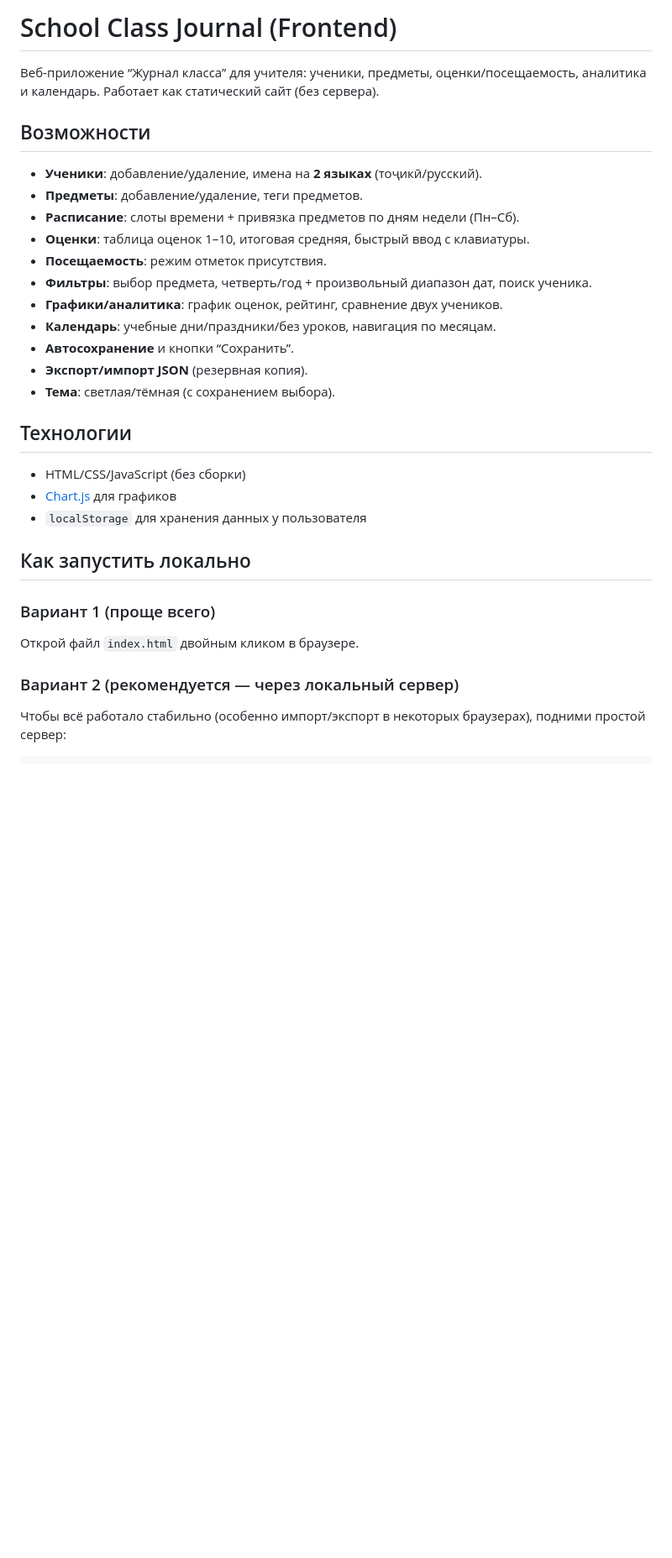
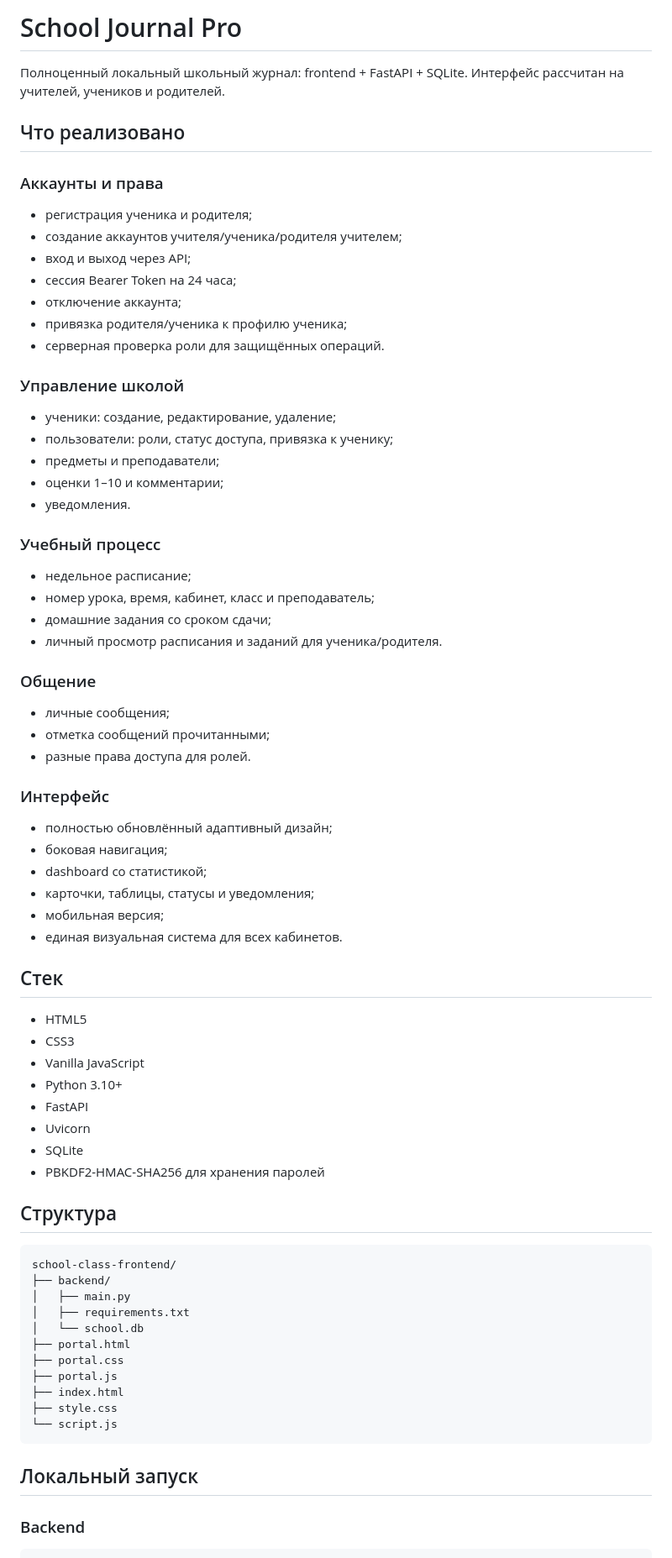
Before and after one commit to anisjanee/school-class-frontend, a Markdown page: README.md, the part around one of its changes. Shown at 84% size. Rendered like a GitHub page; blank space fills up the shorter version.

Commit message:
docs: document full stack school journal

````diff
--- a/README.md
+++ b/README.md
@@ -1,35 +1,73 @@
-# School Class Journal (Frontend)
+# School Journal Pro
 
-Веб‑приложение “Журнал класса” для учителя: ученики, предметы, оценки/посещаемость, аналитика и календарь. Работает как статический сайт (без сервера).
+Полноценный локальный школьный журнал: frontend + FastAPI + SQLite. Интерфейс рассчитан на учителей, учеников и родителей.
 
-## Возможности
+## Что реализовано
 
-- **Ученики**: добавление/удаление, имена на **2 языках** (тоҷикӣ/русский).
-- **Предметы**: добавление/удаление, теги предметов.
-- **Расписание**: слоты времени + привязка предметов по дням недели (Пн–Сб).
-- **Оценки**: таблица оценок 1–10, итоговая средняя, быстрый ввод с клавиатуры.
-- **Посещаемость**: режим отметок присутствия.
-- **Фильтры**: выбор предмета, четверть/год + произвольный диапазон дат, поиск ученика.
-- **Графики/аналитика**: график оценок, рейтинг, сравнение двух учеников.
-- **Календарь**: учебные дни/праздники/без уроков, навигация по месяцам.
-- **Автосохранение** и кнопки “Сохранить”.
-- **Экспорт/импорт JSON** (резервная копия).
-- **Тема**: светлая/тёмная (с сохранением выбора).
+### Аккаунты и права
+- регистрация ученика и родителя;
+- создание аккаунтов учителя/ученика/родителя учителем;
+- вход и выход через API;
+- сессия Bearer Token на 24 часа;
+- отключение аккаунта;
+- привязка родителя/ученика к профилю ученика;
+- серверная проверка роли для защищённых операций.
 
-## Технологии
+### Управление школой
+- ученики: создание, редактирование, удаление;
+- пользователи: роли, статус доступа, привязка к ученику;
+- предметы и преподаватели;
+- оценки 1–10 и комментарии;
+- уведомления.
 
-- HTML/CSS/JavaScript (без сборки)
-- [Chart.js](https://www.chartjs.org/) для графиков
-- `localStorage` для хранения данных у пользователя
+### Учебный процесс
+- недельное расписание;
+- номер урока, время, кабинет, класс и преподаватель;
+- домашние задания со сроком сдачи;
+- личный просмотр расписания и заданий для ученика/родителя.
 
-## Как запустить локально
+### Общение
+- личные сообщения;
+- отметка сообщений прочитанными;
+- разные права доступа для ролей.
 
-### Вариант 1 (проще всего)
+### Интерфейс
+- полностью обновлённый адаптивный дизайн;
+- боковая навигация;
+- dashboard со статистикой;
+- карточки, таблицы, статусы и уведомления;
+- мобильная версия;
+- единая визуальная система для всех кабинетов.
 
-Открой файл `index.html` двойным кликом в браузере.
+## Стек
 
-### Вариант 2 (рекомендуется — через локальный сервер)
+- HTML5
+- CSS3
+- Vanilla JavaScript
+- Python 3.10+
+- FastAPI
+- Uvicorn
+- SQLite
+- PBKDF2-HMAC-SHA256 для хранения паролей
 
-Чтобы всё работало стабильно (особенно импорт/экспорт в некоторых браузерах), подними простой сервер:
+## Структура
+
+```text
+school-class-frontend/
+├── backend/
+│   ├── main.py
+│   ├── requirements.txt
+│   └── school.db
+├── portal.html
+├── portal.css
+├── portal.js
+├── index.html
+├── style.css
+└── script.js
+```
+
+## Локальный запуск
+
+### Backend
 
 ```bash
````
Also changed, not shown: other parts of README.md (+51 -10 lines).
